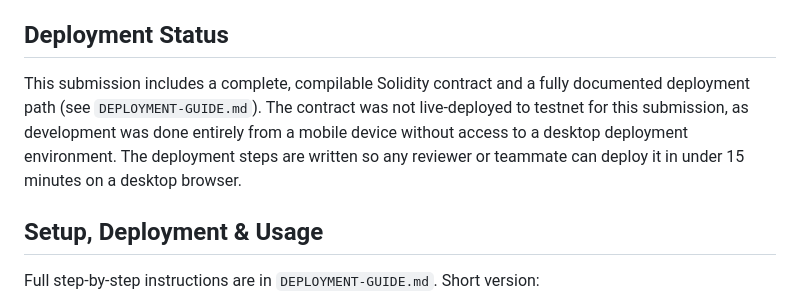
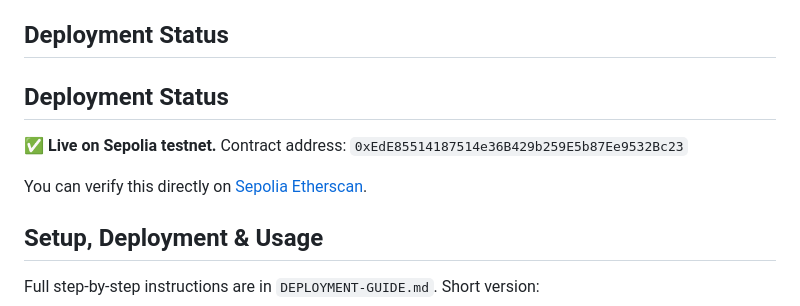
Before and after one commit to DdDob/ghostswap, a Markdown page: README.md, the part around the change. GitHub-like rendering.

```diff
--- a/README.md
+++ b/README.md
@@ -39,7 +39,10 @@ GhostSwap relies on a Trusted Execution Environment (hardware-based confidential
 - `DEPLOYMENT-GUIDE.md` — step-by-step, no-coding deployment instructions using Remix + MetaMask + Sepolia testnet
 
 ## Deployment Status
-This submission includes a complete, compilable Solidity contract and a fully documented deployment path (see `DEPLOYMENT-GUIDE.md`). The contract was not live-deployed to testnet for this submission, as development was done entirely from a mobile device without access to a desktop deployment environment. The deployment steps are written so any reviewer or teammate can deploy it in under 15 minutes on a desktop browser.
+## Deployment Status
+✅ **Live on Sepolia testnet.** Contract address: `0xEdE85514187514e36B429b259E5b87Ee9532Bc23`
+
+You can verify this directly on [Sepolia Etherscan](https://sepolia.etherscan.io/address/0xEdE85514187514e36B429b259E5b87Ee9532Bc23).
 
 ## Setup, Deployment & Usage
 Full step-by-step instructions are in `DEPLOYMENT-GUIDE.md`. Short version:
```
